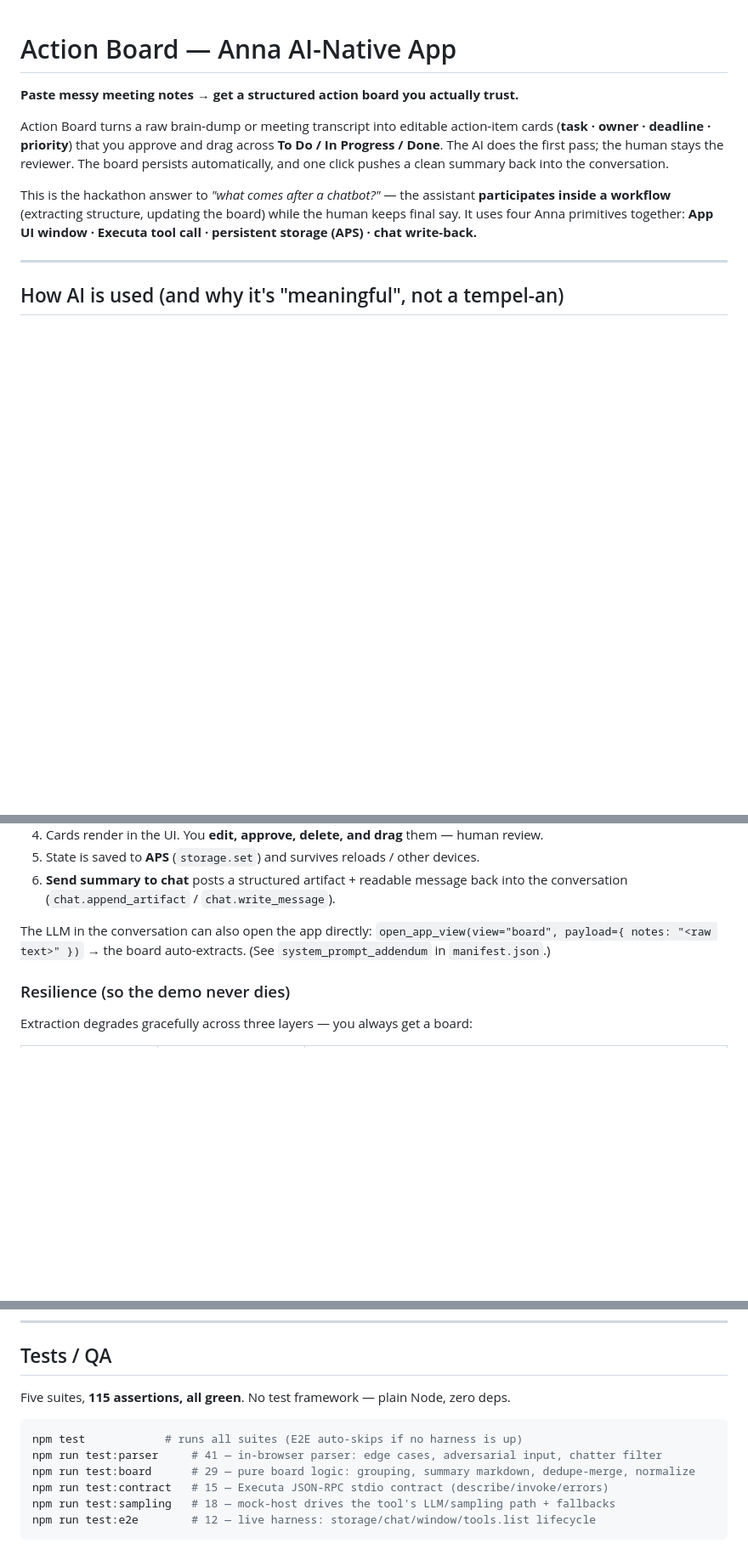
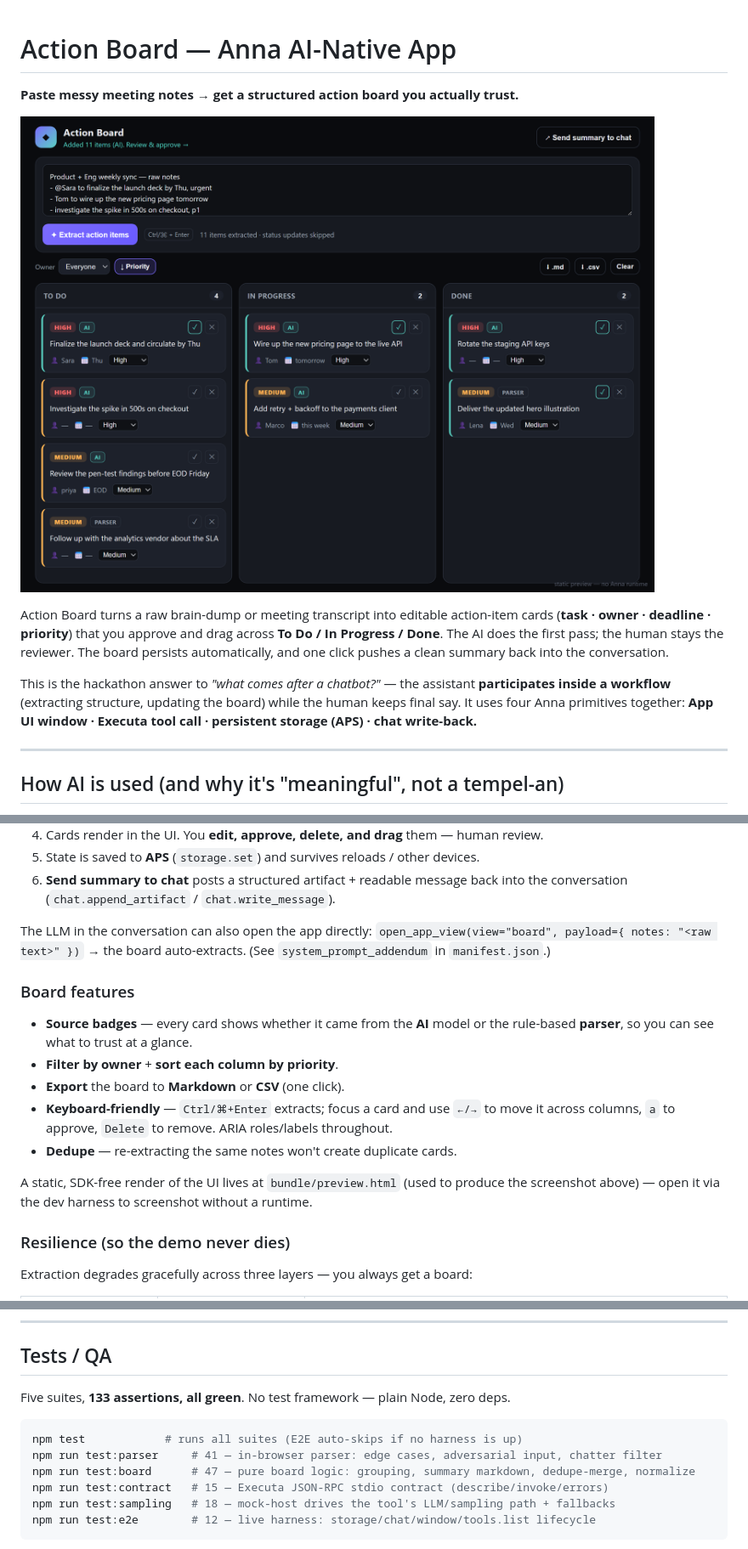
Before and after one commit to PugarHuda/action-board, a Markdown page: README.md, 3 parts joined by grey strips. Shown at 85% size. GitHub-like rendering; pictures changed too: docs/screenshot.png (added); blank space fills up the shorter version.

````diff
--- a/README.md
+++ b/README.md
@@ -1,6 +1,8 @@
 # Action Board — Anna AI-Native App
 
 **Paste messy meeting notes → get a structured action board you actually trust.**
+
+![Action Board](docs/screenshot.png)
 
 Action Board turns a raw brain-dump or meeting transcript into editable action-item
 cards (**task · owner · deadline · priority**) that you approve and drag across
@@ -31,6 +33,19 @@ The LLM in the conversation can also open the app directly:
 `open_app_view(view="board", payload={ notes: "<raw text>" })` → the board
 auto-extracts. (See `system_prompt_addendum` in `manifest.json`.)
 
+### Board features
+
+- **Source badges** — every card shows whether it came from the **AI** model or the
+  rule-based **parser**, so you can see what to trust at a glance.
+- **Filter by owner** + **sort each column by priority**.
+- **Export** the board to **Markdown** or **CSV** (one click).
+- **Keyboard-friendly** — `Ctrl/⌘+Enter` extracts; focus a card and use `←/→` to move
+  it across columns, `a` to approve, `Delete` to remove. ARIA roles/labels throughout.
+- **Dedupe** — re-extracting the same notes won't create duplicate cards.
+
+A static, SDK-free render of the UI lives at `bundle/preview.html` (used to produce
+the screenshot above) — open it via the dev harness to screenshot without a runtime.
+
 ### Resilience (so the demo never dies)
 
 Extraction degrades gracefully across three layers — you always get a board:
@@ -129,12 +145,12 @@ anna-app validate --strict   # ✓ passes (schema + UI ACL + bundle linter)
 
 ## Tests / QA
 
-Five suites, **115 assertions, all green**. No test framework — plain Node, zero deps.
+Five suites, **133 assertions, all green**. No test framework — plain Node, zero deps.
 
 ```bash
 npm test            # runs all suites (E2E auto-skips if no harness is up)
 npm run test:parser     # 41 — in-browser parser: edge cases, adversarial input, chatter filter
-npm run test:board      # 29 — pure board logic: grouping, summary markdown, dedupe-merge, normalize
+npm run test:board      # 47 — pure board logic: grouping, summary markdown, dedupe-merge, normalize
 npm run test:contract   # 15 — Executa JSON-RPC stdio contract (describe/invoke/errors)
 npm run test:sampling   # 18 — mock-host drives the tool's LLM/sampling path + fallbacks
 npm run test:e2e        # 12 — live harness: storage/chat/window/tools.list lifecycle
````
Also changed, not shown: other parts of README.md (+4 -3 lines), 7 other files.
